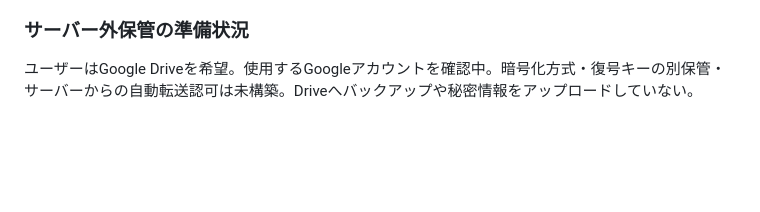
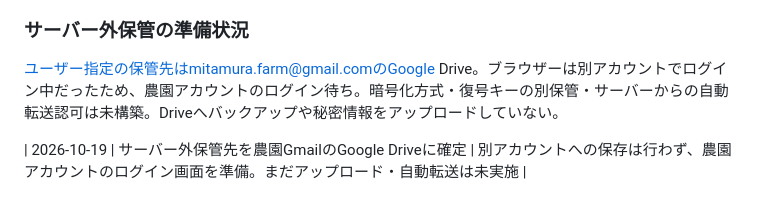
Before and after one commit to mitamura-n/mitamura-farm_hp, a Markdown page: docs/important-settings.md, the part around the change. Rendered like a GitHub page; blank space fills up the shorter version.

Commit message:
Record farm Google Drive as approved offsite backup destination

```diff
--- a/docs/important-settings.md
+++ b/docs/important-settings.md
@@ -92,4 +92,6 @@
 | 2026-10-19 | バックアップ失敗時の農園Gmail通知を承認後に有効化 | 宛先mitamura.farm@gmail.com、日時と処理分類のみ。同じ実行の再送防止・最大24時間に1通。正常時に送信しないことを確認。実通知到着は未検証 |
 
 ### サーバー外保管の準備状況
-ユーザーはGoogle Driveを希望。使用するGoogleアカウントを確認中。暗号化方式・復号キーの別保管・サーバーからの自動転送認可は未構築。Driveへバックアップや秘密情報をアップロードしていない。
+ユーザー指定の保管先はmitamura.farm@gmail.comのGoogle Drive。ブラウザーは別アカウントでログイン中だったため、農園アカウントのログイン待ち。暗号化方式・復号キーの別保管・サーバーからの自動転送認可は未構築。Driveへバックアップや秘密情報をアップロードしていない。
+
+| 2026-10-19 | サーバー外保管先を農園GmailのGoogle Driveに確定 | 別アカウントへの保存は行わず、農園アカウントのログイン画面を準備。まだアップロード・自動転送は未実施 |
```
